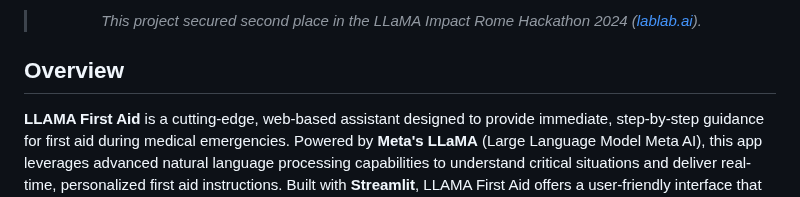
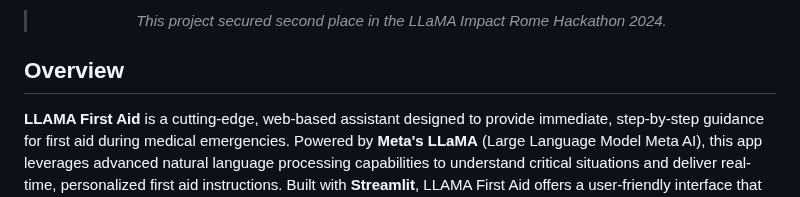
Before and after one commit to HunterAlpha7/DP-RRT4F, a Markdown page: README.md, the part around one of its changes. Rendered like a GitHub page.

```diff
--- a/README.md
+++ b/README.md
@@ -13,5 +7,6 @@
 
-> *This project secured second place in the LLaMA Impact Rome Hackathon 2024 ([lablab.ai](https://lablab.ai/hackathon-llama-impatto-roma)).*
+
+> *This project secured second place in the LLaMA Impact Rome Hackathon 2024.*
 
 </div>
 
```
Also changed, not shown: other parts of README.md (+0 -6 lines).
